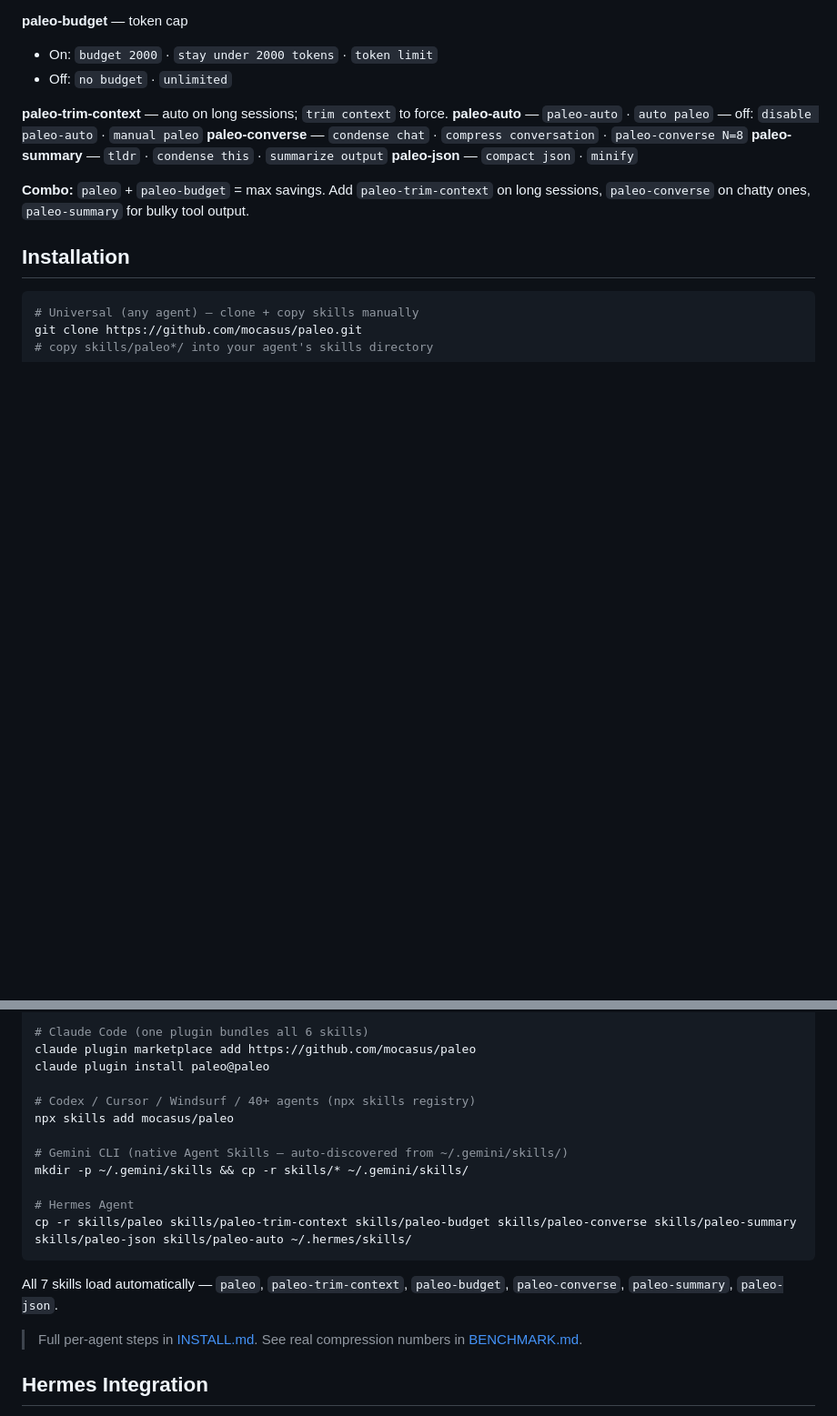
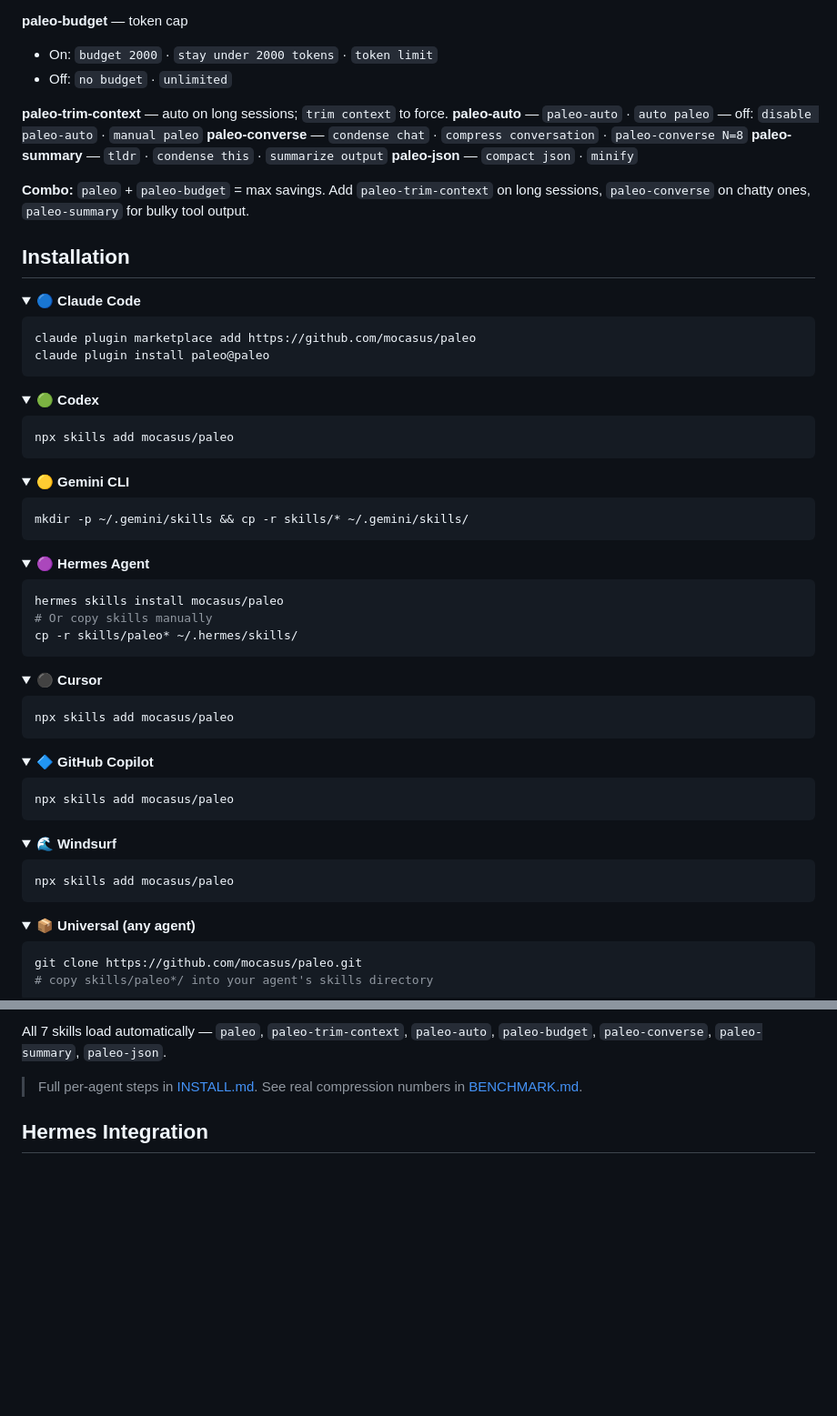
Before and after one commit to mocasus/paleo, a Markdown page: README.md, 2 parts joined by grey strips. Shown at 91% size. Rendered like a GitHub page; folded sections open; blank space fills up the shorter version.

Commit message:
README: convert Installation to per-agent dropdowns

````diff
--- a/README.md
+++ b/README.md
@@ -212,7 +212,60 @@ Trigger pakai natural language (`skip preamble`, `ringkas output`, `trim context
 
 ## Installation
 
+<details><summary><b>🔵 Claude Code</b></summary>
+
 ```bash
-# Universal (any agent) — clone + copy skills manually
+claude plugin marketplace add https://github.com/mocasus/paleo
+claude plugin install paleo@paleo
+```
+</details>
+
+<details><summary><b>🟢 Codex</b></summary>
+
+```bash
+npx skills add mocasus/paleo
+```
+</details>
+
+<details><summary><b>🟡 Gemini CLI</b></summary>
+
+```bash
+mkdir -p ~/.gemini/skills && cp -r skills/* ~/.gemini/skills/
+```
+</details>
+
+<details><summary><b>🟣 Hermes Agent</b></summary>
+
+```bash
+hermes skills install mocasus/paleo
+# Or copy skills manually
+cp -r skills/paleo* ~/.hermes/skills/
+```
+</details>
+
+<details><summary><b>⚫ Cursor</b></summary>
+
+```bash
+npx skills add mocasus/paleo
+```
+</details>
+
+<details><summary><b>🔷 GitHub Copilot</b></summary>
+
+```bash
+npx skills add mocasus/paleo
+```
+</details>
+
+<details><summary><b>🌊 Windsurf</b></summary>
+
+```bash
+npx skills add mocasus/paleo
+```
+</details>
+
+<details><summary><b>📦 Universal (any agent)</b></summary>
+
+```bash
 git clone https://github.com/mocasus/paleo.git
 # copy skills/paleo*/ into your agent's skills directory
@@ -219,19 +274,5 @@ git clone https://github.com/mocasus/paleo.git
 
-# Claude Code (one plugin bundles all 6 skills)
-claude plugin marketplace add https://github.com/mocasus/paleo
-claude plugin install paleo@paleo
-
-# Codex / Cursor / Windsurf / 40+ agents (npx skills registry)
-npx skills add mocasus/paleo
-
-# Gemini CLI (native Agent Skills — auto-discovered from ~/.gemini/skills/)
-mkdir -p ~/.gemini/skills && cp -r skills/* ~/.gemini/skills/
-
-# Hermes Agent
-cp -r skills/paleo skills/paleo-trim-context skills/paleo-budget skills/paleo-converse skills/paleo-summary skills/paleo-json skills/paleo-auto ~/.hermes/skills/
-```
-
-All 7 skills load automatically — `paleo`, `paleo-trim-context`, `paleo-budget`, `paleo-converse`, `paleo-summary`, `paleo-json`.
+All 7 skills load automatically — `paleo`, `paleo-trim-context`, `paleo-auto`, `paleo-budget`, `paleo-converse`, `paleo-summary`, `paleo-json`.
 
 > Full per-agent steps in [INSTALL.md](./INSTALL.md). See real compression numbers in [BENCHMARK.md](./BENCHMARK.md).
 
````
Also changed, not shown: other parts of README.md (+2 -0 lines).
